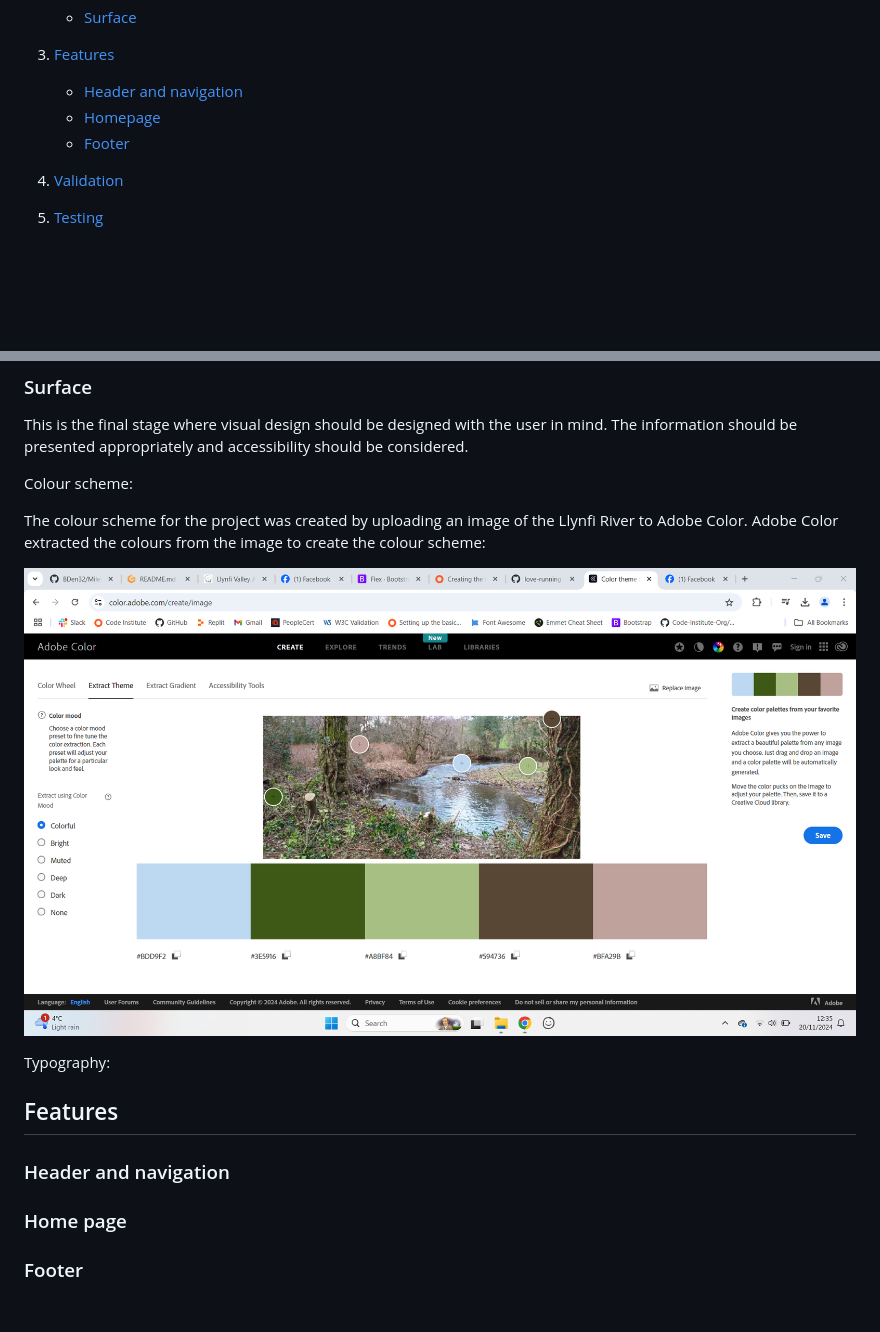
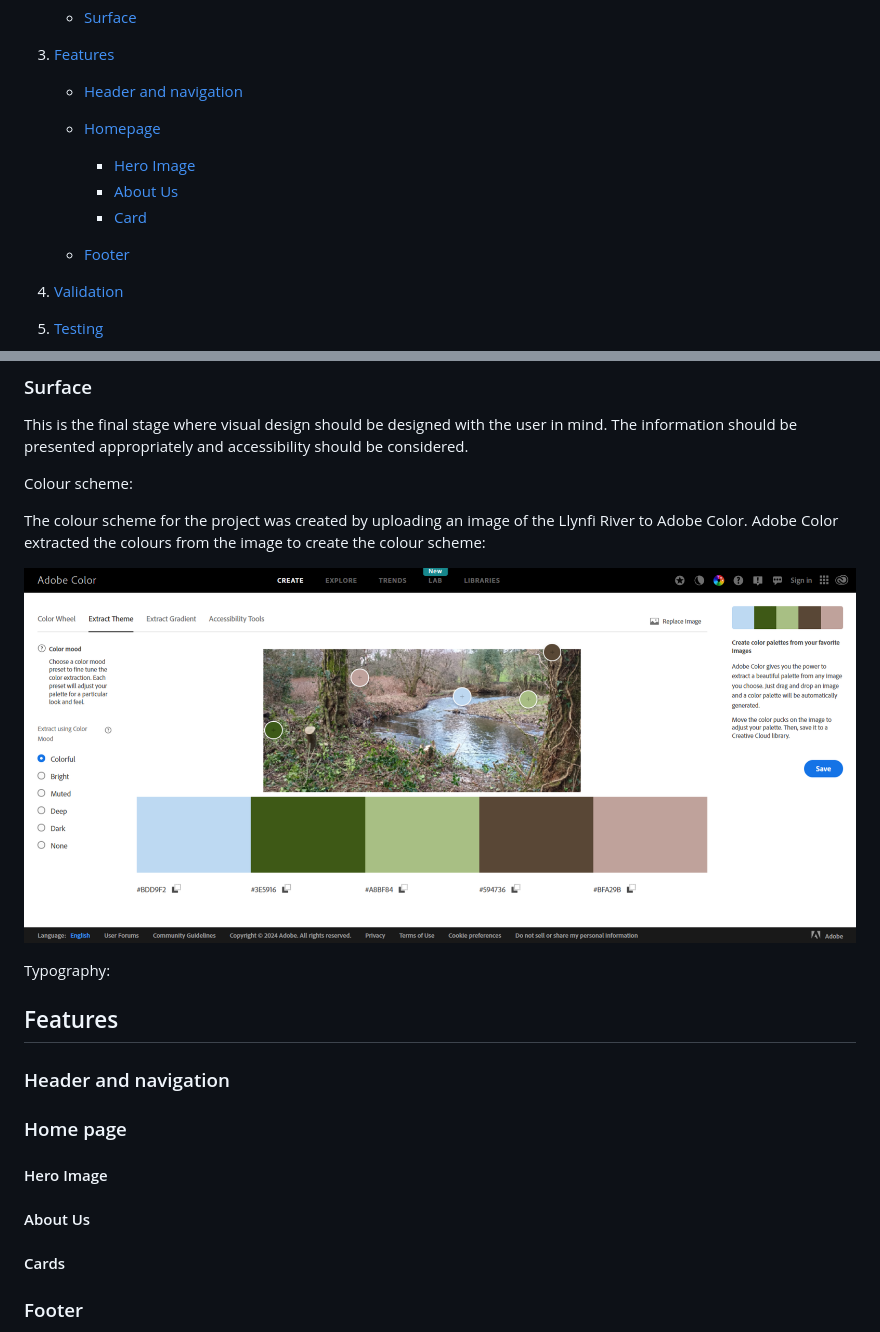
Before and after one commit to BDen32/Milestone-Project-1, a Markdown page: README.md, 2 parts joined by grey strips. Rendered like a GitHub page; pictures changed too: assets/images/color-scheme-1.PNG (added), assets/images/color-scheme-1.png (deleted); blank space fills up the shorter version.

Commit message:
add more headings and update contents

```diff
--- a/README.md
+++ b/README.md
@@ -44,7 +44,13 @@
 
 3. [Features](#Features)
     * [Header and navigation](#Header_and_navigation)
+
     * [Homepage](#Home_page)
+         * [Hero Image](#Hero_Image)
+         * [About Us](#About_Us)
+         * [Card](#Cards)
+
+
     * [Footer](#Footer)
 
 
@@ -325,7 +331,7 @@ This is the final stage where visual design should be designed with the user in
 
 The colour scheme for the project was created by uploading an image of the Llynfi River to Adobe Color. Adobe Color extracted the colours from the image to create the colour scheme:
 
-![Image showing a screenshot of Adobe Color colour scheme](assets/images/color-scheme-1.png)
+![Image showing a screenshot of Adobe Color colour scheme](assets/images/color-scheme-1.PNG)
 
 Typography:
 
@@ -334,6 +340,12 @@ Typography:
 ### Header and navigation
 
 ### Home page
+
+#### Hero Image
+
+#### About Us
+
+#### Cards
 
 ### Footer
 
```
